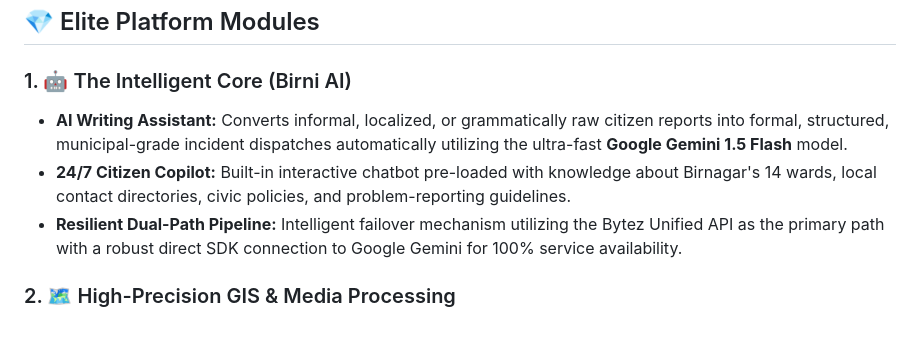
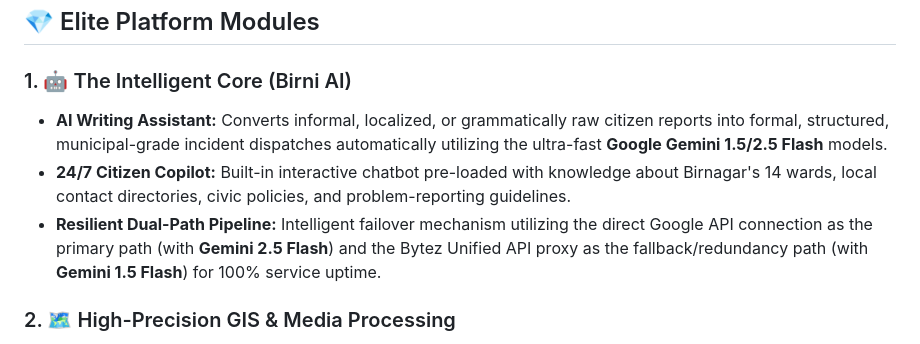
Before and after one commit to ronipaul2021/mission-clean-city, a Markdown page: README.md, the part around the change. Rendered like a GitHub page.

Commit message:
Update README.md with Gemini 1.5/2.5 dual-path model routing details

```diff
--- a/README.md
+++ b/README.md
@@ -66,9 +66,9 @@ graph TD
 ## 💎 Elite Platform Modules
 
 ### 1. 🤖 The Intelligent Core (Birni AI)
-* **AI Writing Assistant:** Converts informal, localized, or grammatically raw citizen reports into formal, structured, municipal-grade incident dispatches automatically utilizing the ultra-fast **Google Gemini 1.5 Flash** model.
+* **AI Writing Assistant:** Converts informal, localized, or grammatically raw citizen reports into formal, structured, municipal-grade incident dispatches automatically utilizing the ultra-fast **Google Gemini 1.5/2.5 Flash** models.
 * **24/7 Citizen Copilot:** Built-in interactive chatbot pre-loaded with knowledge about Birnagar's 14 wards, local contact directories, civic policies, and problem-reporting guidelines.
-* **Resilient Dual-Path Pipeline:** Intelligent failover mechanism utilizing the Bytez Unified API as the primary path with a robust direct SDK connection to Google Gemini for 100% service availability.
+* **Resilient Dual-Path Pipeline:** Intelligent failover mechanism utilizing the direct Google API connection as the primary path (with **Gemini 2.5 Flash**) and the Bytez Unified API proxy as the fallback/redundancy path (with **Gemini 1.5 Flash**) for 100% service uptime.
 
 ### 2. 🗺️ High-Precision GIS & Media Processing
 * **Interactive Incident Pinning:** A customizable, mobile-friendly **Leaflet.js** map allowing citizens to drop a precise pin on the geographical location of the issue.
```
